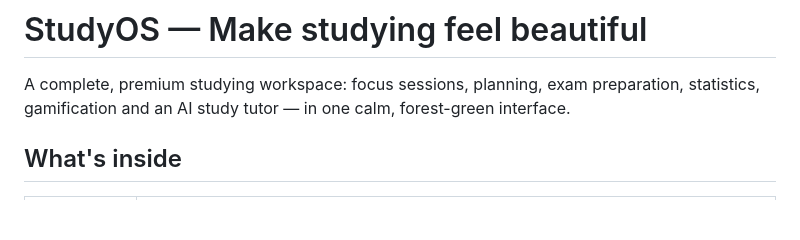
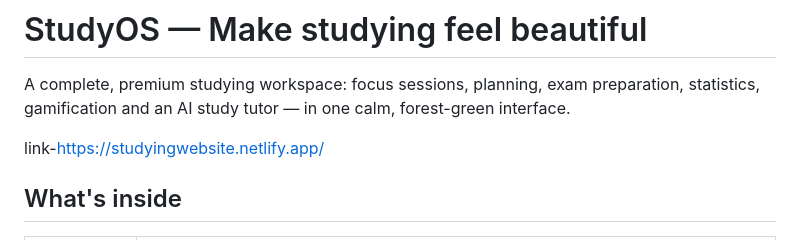
Before and after one commit to rayyans4890-png/Study-web-for-codin-week, a Markdown page: README.md, the part around the change. Drawn GitHub-style; blank space fills up the shorter version.

Commit message:
Add website link to README
Add link to the StudyOS website in the README.

```diff
--- a/README.md
+++ b/README.md
@@ -1,6 +1,8 @@
 # StudyOS — Make studying feel beautiful
 
 A complete, premium studying workspace: focus sessions, planning, exam preparation, statistics, gamification and an AI study tutor — in one calm, forest-green interface.
+
+link-https://studyingwebsite.netlify.app/
 
 ## What's inside
 
```
